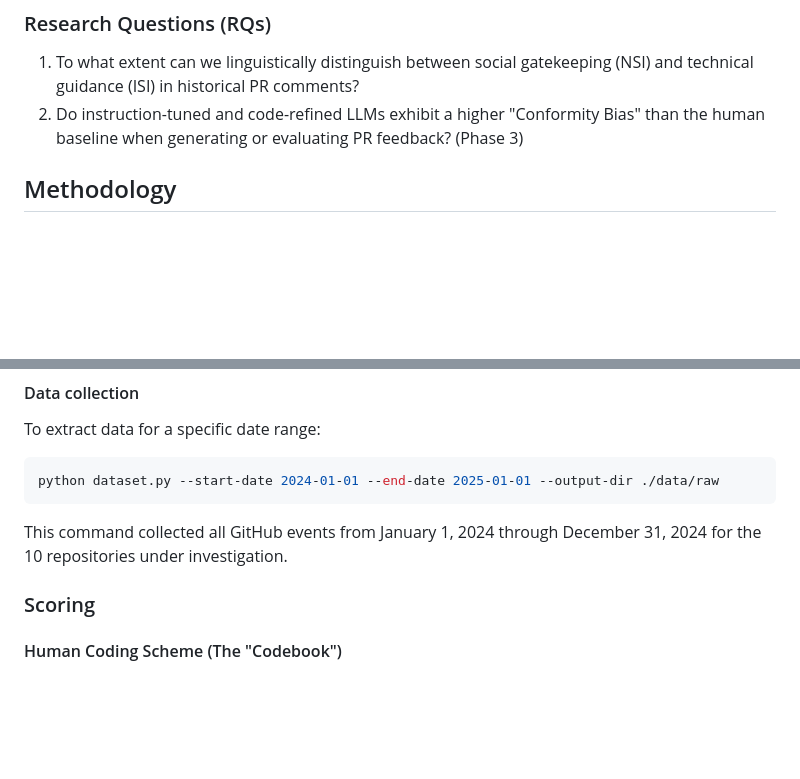
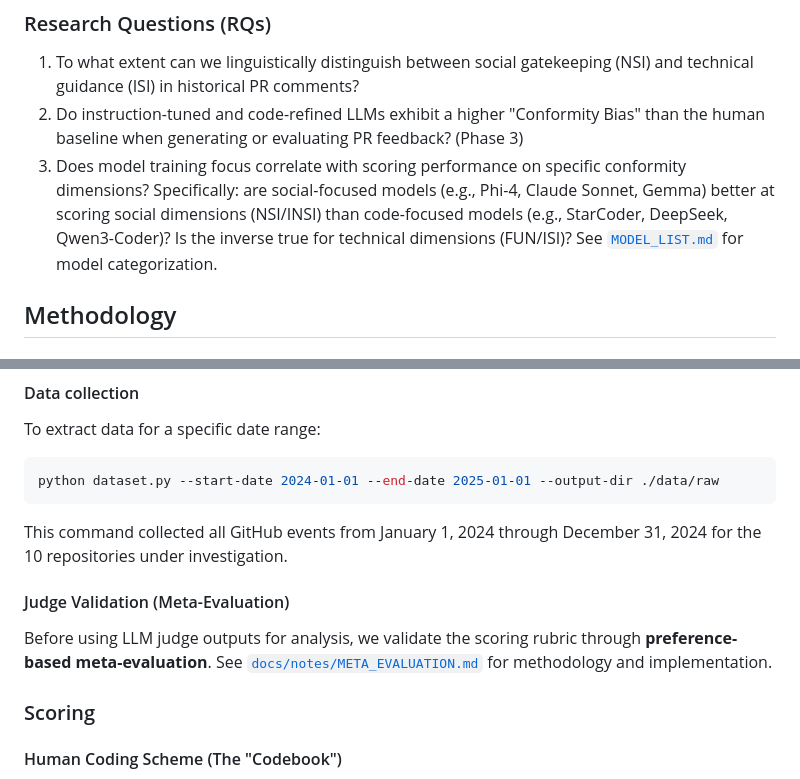
Before and after one commit to naataaniitsosie/swe-principals, a Markdown page: docs/notes/CONFORMITY.md, 2 parts joined by grey strips. Drawn GitHub-style; blank space fills up the shorter version.

````diff
--- a/docs/notes/CONFORMITY.md
+++ b/docs/notes/CONFORMITY.md
@@ -87,6 +87,7 @@ For example, consider an anecdotal shift in a software project: on day one, a pr
 ### Research Questions (RQs)
 1. To what extent can we linguistically distinguish between social gatekeeping (NSI) and technical guidance (ISI) in historical PR comments?
 2. Do instruction-tuned and code-refined LLMs exhibit a higher "Conformity Bias" than the human baseline when generating or evaluating PR feedback? (Phase 3)
+3. Does model training focus correlate with scoring performance on specific conformity dimensions? Specifically: are social-focused models (e.g., Phi-4, Claude Sonnet, Gemma) better at scoring social dimensions (NSI/INSI) than code-focused models (e.g., StarCoder, DeepSeek, Qwen3-Coder)? Is the inverse true for technical dimensions (FUN/ISI)? See [`MODEL_LIST.md`](MODEL_LIST.md) for model categorization.
 
 ## Methodology
 
@@ -167,6 +168,10 @@ python dataset.py --start-date 2024-01-01 --end-date 2025-01-01 --output-dir ./d
 ```
 
 This command collected all GitHub events from January 1, 2024 through December 31, 2024 for the 10 repositories under investigation.
+
+#### Judge Validation (Meta-Evaluation)
+
+Before using LLM judge outputs for analysis, we validate the scoring rubric through **preference-based meta-evaluation**. See [`docs/notes/META_EVALUATION.md`](META_EVALUATION.md) for methodology and implementation.
 
 ### Scoring
 
````
Also changed, not shown: docs/notes/META_EVALUATION.md (added, +267 -0 lines), docs/notes/MODEL_LIST.md (added, +82 -0 lines).
